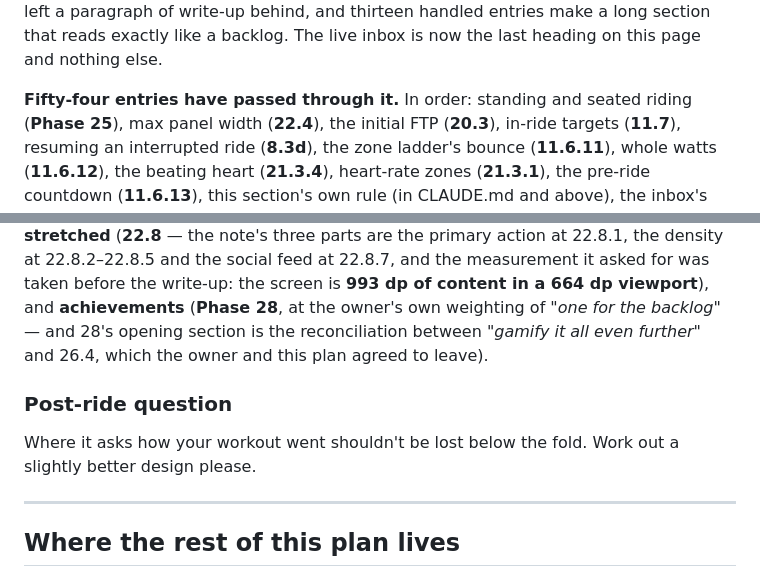
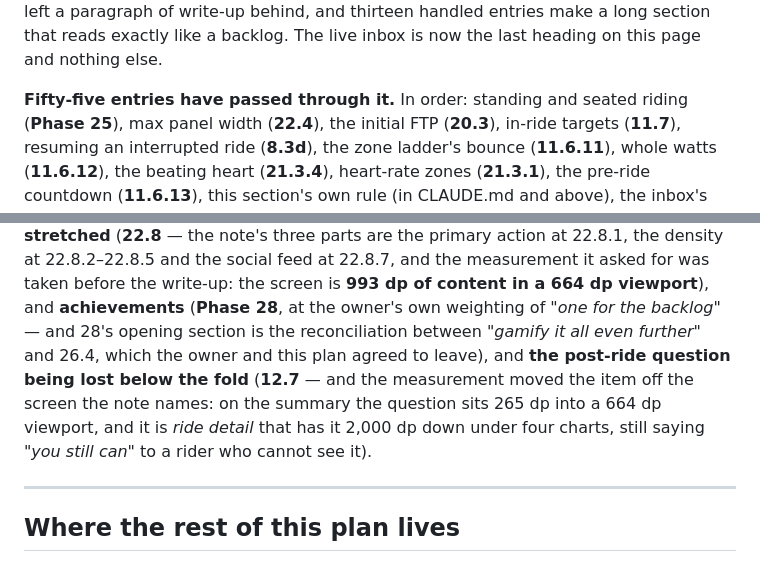
Before and after one commit to showered/pelonot, a Markdown page: PLAN.md, 2 parts joined by grey strips. GitHub-like rendering.

```diff
--- a/PLAN.md
+++ b/PLAN.md
@@ -46,7 +46,7 @@ paragraph of write-up behind, and thirteen handled entries make a long section
 that reads exactly like a backlog. The live inbox is now the last heading on
 this page and nothing else.
 
-**Fifty-four entries have passed through it.** In order: standing and seated
+**Fifty-five entries have passed through it.** In order: standing and seated
 riding (**Phase 25**), max panel width (**22.4**), the initial FTP (**20.3**),
 in-ride targets (**11.7**), resuming an interrupted ride (**8.3d**), the zone
 ladder's bounce (**11.6.11**), whole watts (**11.6.12**), the beating heart
@@ -148,11 +148,12 @@ primary action at 22.8.1, the density at 22.8.2–22.8.5 and the social feed at
 screen is **993 dp of content in a 664 dp viewport**), and **achievements**
 (**Phase 28**, at the owner's own weighting of *"one for the backlog"* — and
 28's opening section is the reconciliation between *"gamify it all even
-further"* and 26.4, which the owner and this plan agreed to leave).
-
-### Post-ride question
-
-Where it asks how your workout went shouldn't be lost below the fold. Work out a slightly better design please.
+further"* and 26.4, which the owner and this plan agreed to leave), and **the
+post-ride question being lost below the fold** (**12.7** — and the measurement
+moved the item off the screen the note names: on the summary the question sits
+265 dp into a 664 dp viewport, and it is *ride detail* that has it 2,000 dp
+down under four charts, still saying *"you still can"* to a rider who cannot
+see it).
 
 ---
 
```
Also changed, not shown: plan/fundamentals.md (+1 -1 lines), plan/phase-12-history.md (+69 -0 lines).
